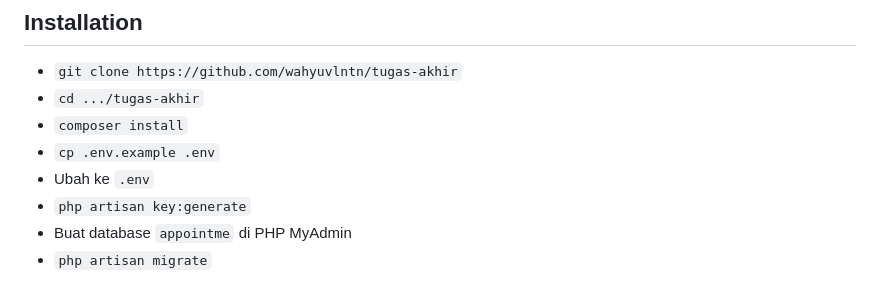
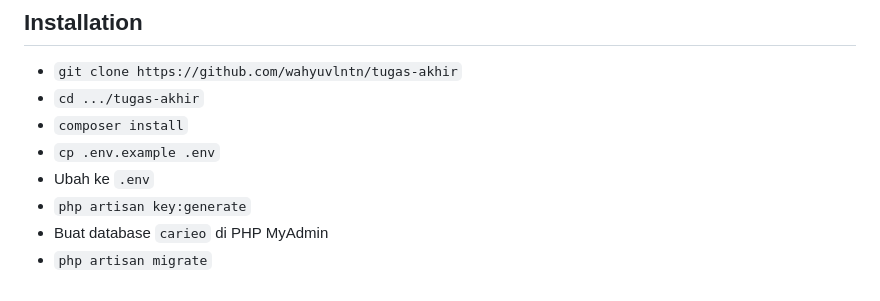
Before and after one commit to wahyuvlntn/CariEO, a Markdown page: README.md, the part around the change. GitHub-like rendering.

```diff
--- a/README.md
+++ b/README.md
@@ -58,5 +58,5 @@ Sebagai seller di CariEO, Anda memiliki akses untuk melihat daftar produk EO yan
 - `cp .env.example .env`
 - Ubah ke `.env`
 - `php artisan key:generate`
-- Buat database `appointme` di PHP MyAdmin
+- Buat database `carieo` di PHP MyAdmin
 - `php artisan migrate`
```
